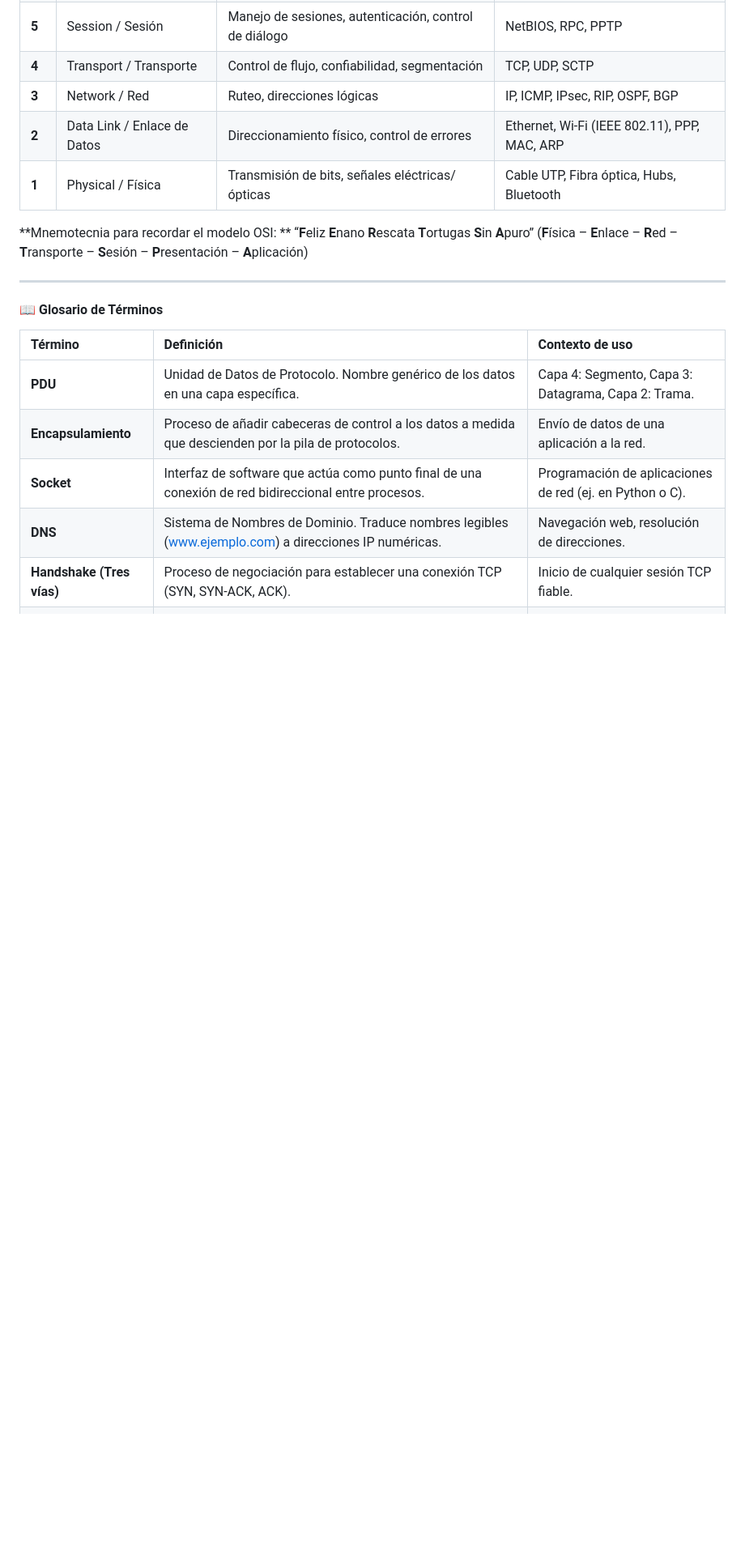
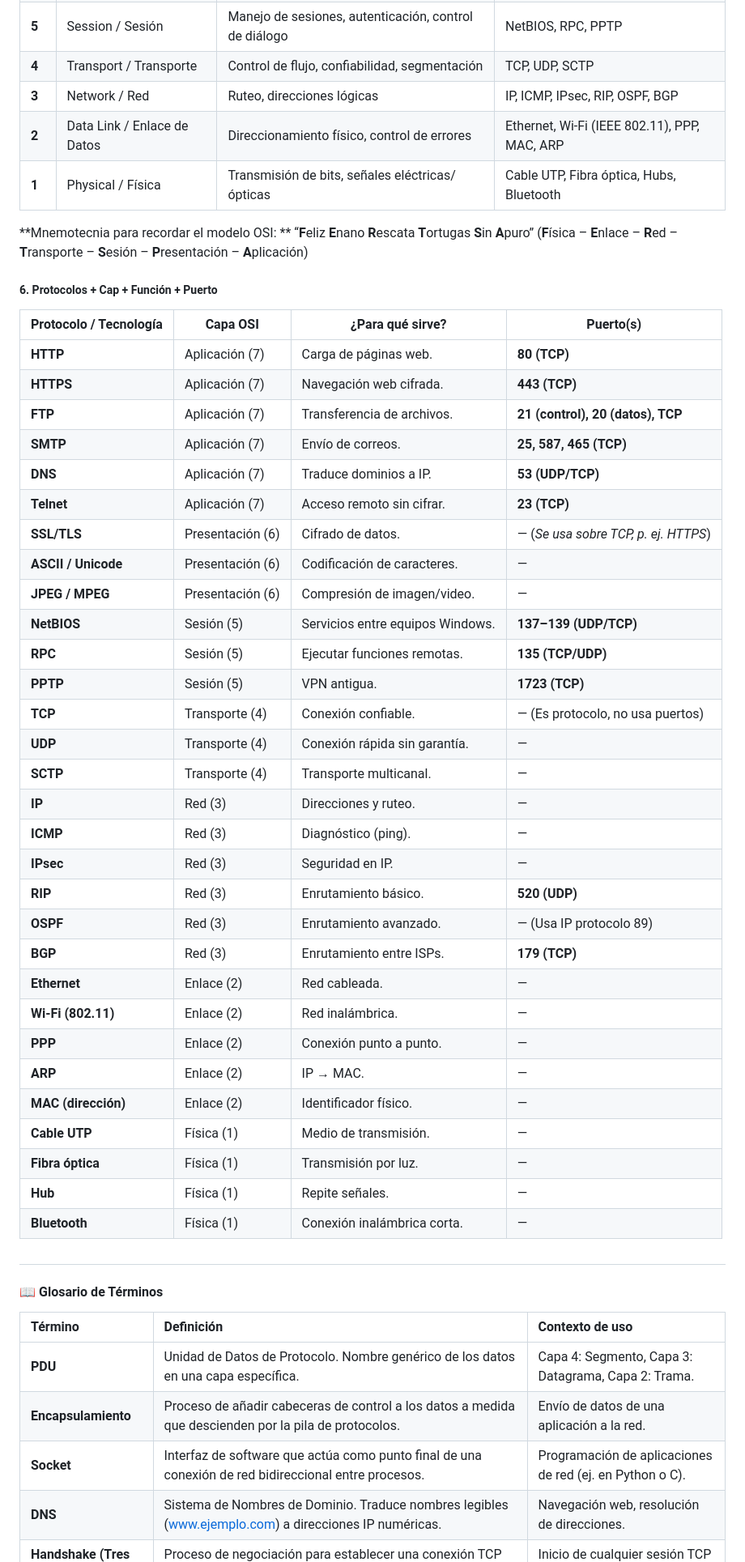
Before and after one commit to juanQNav/Egel-computer-science, a Markdown page: 2_Desarrollo_de_software_de_base/3_Redes_Computadoras.md, the part around the change printed below. Shown: that part at 81% size. Rendered like a GitHub page; blank space fills up the shorter version.

Commit message:
feat: add summary protocols

```diff
--- a/2_Desarrollo_de_software_de_base/3_Redes_Computadoras.md
+++ b/2_Desarrollo_de_software_de_base/3_Redes_Computadoras.md
@@ -116,4 +116,40 @@ Para el profesional en Ciencias Computacionales, el dominio de este tema implica
 “**F**eliz **E**nano **R**escata **T**ortugas **S**in **A**puro”
 (**F**ísica – **E**nlace – **R**ed – **T**ransporte – **S**esión – **P**resentación – **A**plicación)
 
----
+##### 6. Protocolos + Cap + Función + Puerto
+
+<!-- markdownlint-disable MD013 -->
+
+| **Protocolo / Tecnología** | **Capa OSI**     | **¿Para qué sirve?**             | **Puerto(s)**                        |
+| -------------------------- | ---------------- | -------------------------------- | ------------------------------------ |
+| **HTTP**                   | Aplicación (7)   | Carga de páginas web.            | **80 (TCP)**                         |
+| **HTTPS**                  | Aplicación (7)   | Navegación web cifrada.          | **443 (TCP)**                        |
+| **FTP**                    | Aplicación (7)   | Transferencia de archivos.       | **21 (control), 20 (datos), TCP**    |
+| **SMTP**                   | Aplicación (7)   | Envío de correos.                | **25, 587, 465 (TCP)**               |
+| **DNS**                    | Aplicación (7)   | Traduce dominios a IP.           | **53 (UDP/TCP)**                     |
+| **Telnet**                 | Aplicación (7)   | Acceso remoto sin cifrar.        | **23 (TCP)**                         |
+| **SSL/TLS**                | Presentación (6) | Cifrado de datos.                | — (_Se usa sobre TCP, p. ej. HTTPS_) |
+| **ASCII / Unicode**        | Presentación (6) | Codificación de caracteres.      | —                                    |
+| **JPEG / MPEG**            | Presentación (6) | Compresión de imagen/video.      | —                                    |
+| **NetBIOS**                | Sesión (5)       | Servicios entre equipos Windows. | **137–139 (UDP/TCP)**                |
+| **RPC**                    | Sesión (5)       | Ejecutar funciones remotas.      | **135 (TCP/UDP)**                    |
+| **PPTP**                   | Sesión (5)       | VPN antigua.                     | **1723 (TCP)**                       |
+| **TCP**                    | Transporte (4)   | Conexión confiable.              | — (Es protocolo, no usa puertos)     |
+| **UDP**                    | Transporte (4)   | Conexión rápida sin garantía.    | —                                    |
+| **SCTP**                   | Transporte (4)   | Transporte multicanal.           | —                                    |
+| **IP**                     | Red (3)          | Direcciones y ruteo.             | —                                    |
+| **ICMP**                   | Red (3)          | Diagnóstico (ping).              | —                                    |
+| **IPsec**                  | Red (3)          | Seguridad en IP.                 | —                                    |
+| **RIP**                    | Red (3)          | Enrutamiento básico.             | **520 (UDP)**                        |
+| **OSPF**                   | Red (3)          | Enrutamiento avanzado.           | — (Usa IP protocolo 89)              |
+| **BGP**                    | Red (3)          | Enrutamiento entre ISPs.         | **179 (TCP)**                        |
+| **Ethernet**               | Enlace (2)       | Red cableada.                    | —                                    |
+| **Wi-Fi (802.11)**         | Enlace (2)       | Red inalámbrica.                 | —                                    |
+| **PPP**                    | Enlace (2)       | Conexión punto a punto.          | —                                    |
+| **ARP**                    | Enlace (2)       | IP → MAC.                        | —                                    |
+| **MAC (dirección)**        | Enlace (2)       | Identificador físico.            | —                                    |
+| **Cable UTP**              | Física (1)       | Medio de transmisión.            | —                                    |
+| **Fibra óptica**           | Física (1)       | Transmisión por luz.             | —                                    |
+| **Hub**                    | Física (1)       | Repite señales.                  | —                                    |
+| **Bluetooth**              | Física (1)       | Conexión inalámbrica corta.      | —                                    |
+
```
Also changed, not shown: other parts of 2_Desarrollo_de_software_de_base/3_Redes_Computadoras.md (+1 -0 lines).
